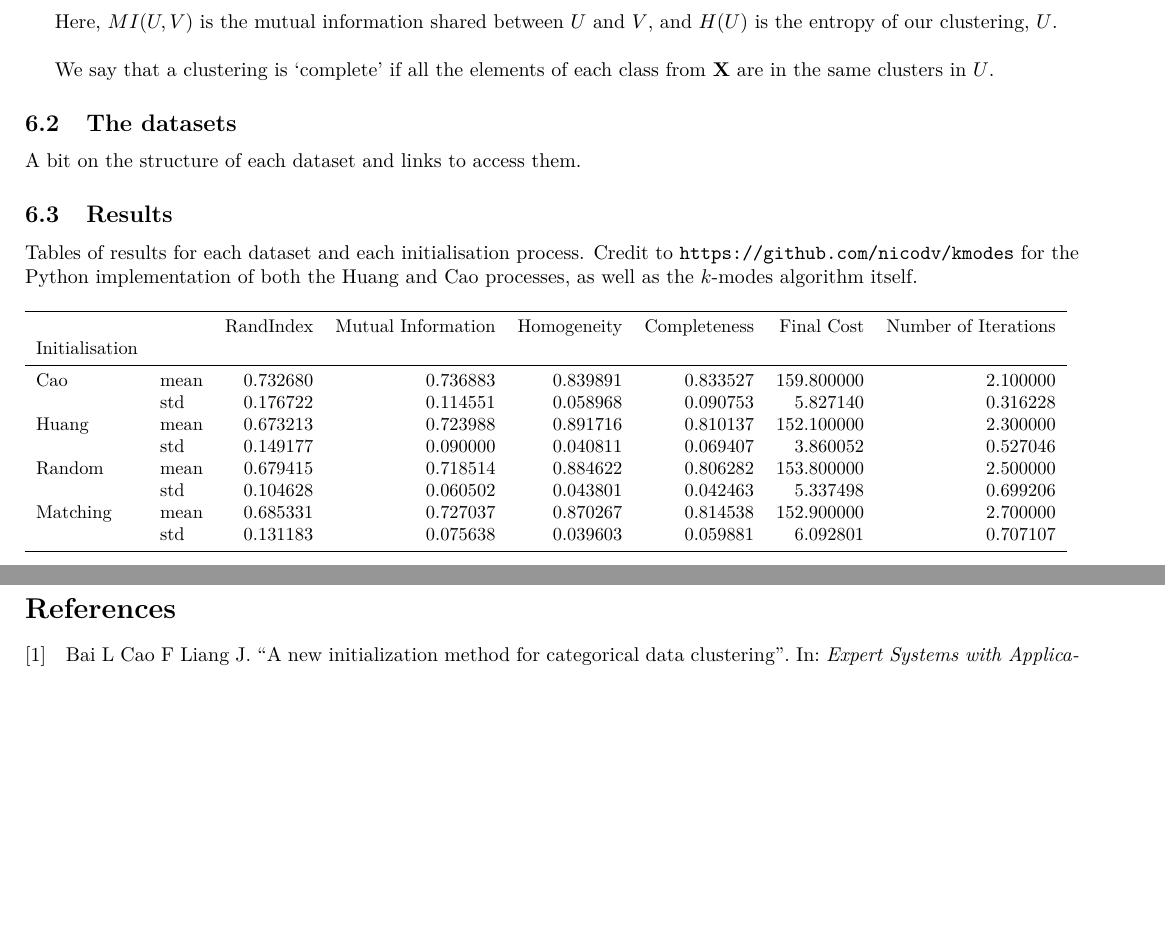
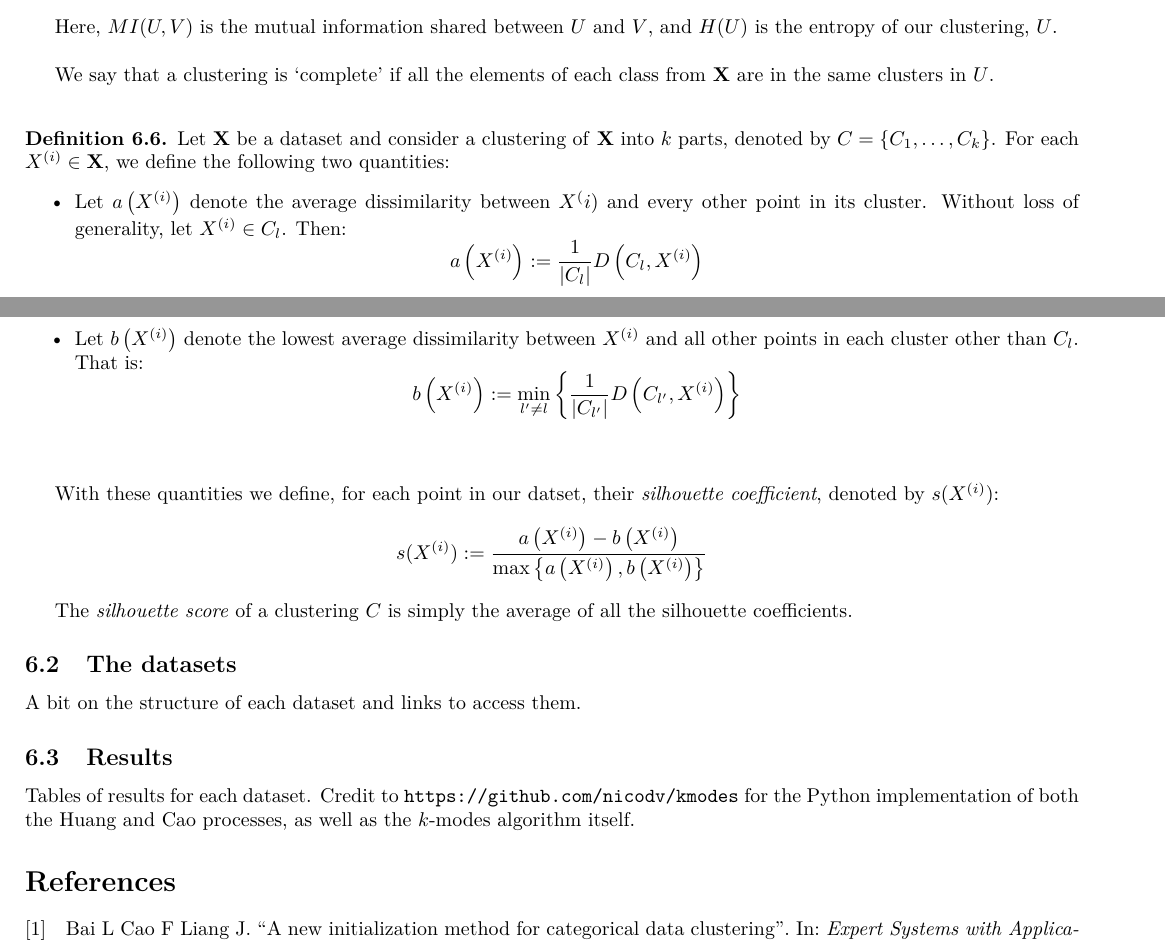
Before and after one commit to daffidwilde/kmodes-init-paper, a LaTeX document (main.tex, which reads sections/06-results.tex): two parts of pages 16 and 17 of 17, joined at a grey line, cut so that both start at the same text, the shorter picture padded with empty space. Compiled offline with pdfLaTeX.

Commit message:
Rewrite results section spiel, finish definitions
After discussion with Vince and Jon, the methods by which our results
are found are now split in two: predictive classification quality and
cluster validity. There are still issues around how to practically
implement accuracy/precision/recall metrics so we are still using the
metrics from before as if they were to be used as classification
metrics. The clustering metrics used are simply the cost function of the
algorithm, and the silhouette of a clustering.

```diff
--- a/sections/06-results.tex
+++ b/sections/06-results.tex
@@ -195,23 +211,49 @@ counterparts.\\
     and \(H(U)\) is the entropy of our clustering, \(U\).\\
 
     We say that a clustering is `complete' if all the elements of each class
-    from \textbf{X} are in the same clusters in \(U\).
+    from \textbf{X} are in the same clusters in \(U\).\\
 \end{definition}
+
+\begin{definition}\label{def:silhouette}
+    Let \textbf{X} be a dataset and consider a clustering of \textbf{X} into
+    \(k\) parts, denoted by \(C = \left\{C_1, \ldots, C_k\right\}\). For each
+    \(X^{(i)} \in \textbf{X}\), we define the following two quantities:
+    \begin{itemize}
+        \item Let \(a\left(X^{(i)}\right)\) denote the average dissimilarity
+            between \(X^({i})\) and every other point in its cluster. Without
+            loss of generality, let \(X^{(i)} \in C_l\). Then:
+            \[
+                a\left(X^{(i)}\right) := \frac{1}{|C_l|} D\left(C_l,
+                X^{(i)}\right)
+            \]
+        \item Let \(b\left(X^{(i)}\right)\) denote the lowest average
+            dissimilarity between \(X^{(i)}\) and all other points in each
+            cluster other than \(C_l\). That is:
+            \[
+                b\left(X^{(i)}\right) := \min_{l' \neq l} \left\{
+                \frac{1}{|C_{l'}|} D\left(C_{l'}, X^{(i)}\right) \right\}
+            \]\\
+    \end{itemize}
+
+    With these quantities we define, for each point in our datset, their
+    \emph{silhouette coefficient}, denoted by \(s(X^{(i)})\):
+    \[
+        s(X^{(i)}) := \frac{a\left(X^{(i)}\right) -
+        b\left(X^{(i)}\right)}{\max\left\{a\left(X^{(i)}\right),
+        b\left(X^{(i)}\right)\right\}}
+    \]
+
+    The \emph{silhouette score} of a clustering \(C\) is simply the average of
+    all the silhouette coefficients.
+\end{definition}
+
 
 \subsection{The datasets}\label{subsec:datasets}
 
 A bit on the structure of each dataset and links to access them.
 
-
 \subsection{Results}\label{subsec:results}
 
-Tables of results for each dataset and each initialisation process. Credit to
+Tables of results for each dataset. Credit to
 \url{https://github.com/nicodv/kmodes} for the Python implementation of both the
 Huang and Cao processes, as well as the $k$-modes algorithm itself.
-
-\begin{table}[H]
-\resizebox{\textwidth}{!}{%
-\centering
-    \input{tex/zoo-results.tex}
-}
-\end{table}
```
Also changed, not shown: sections/06-results.tex (56 more changed lines).
